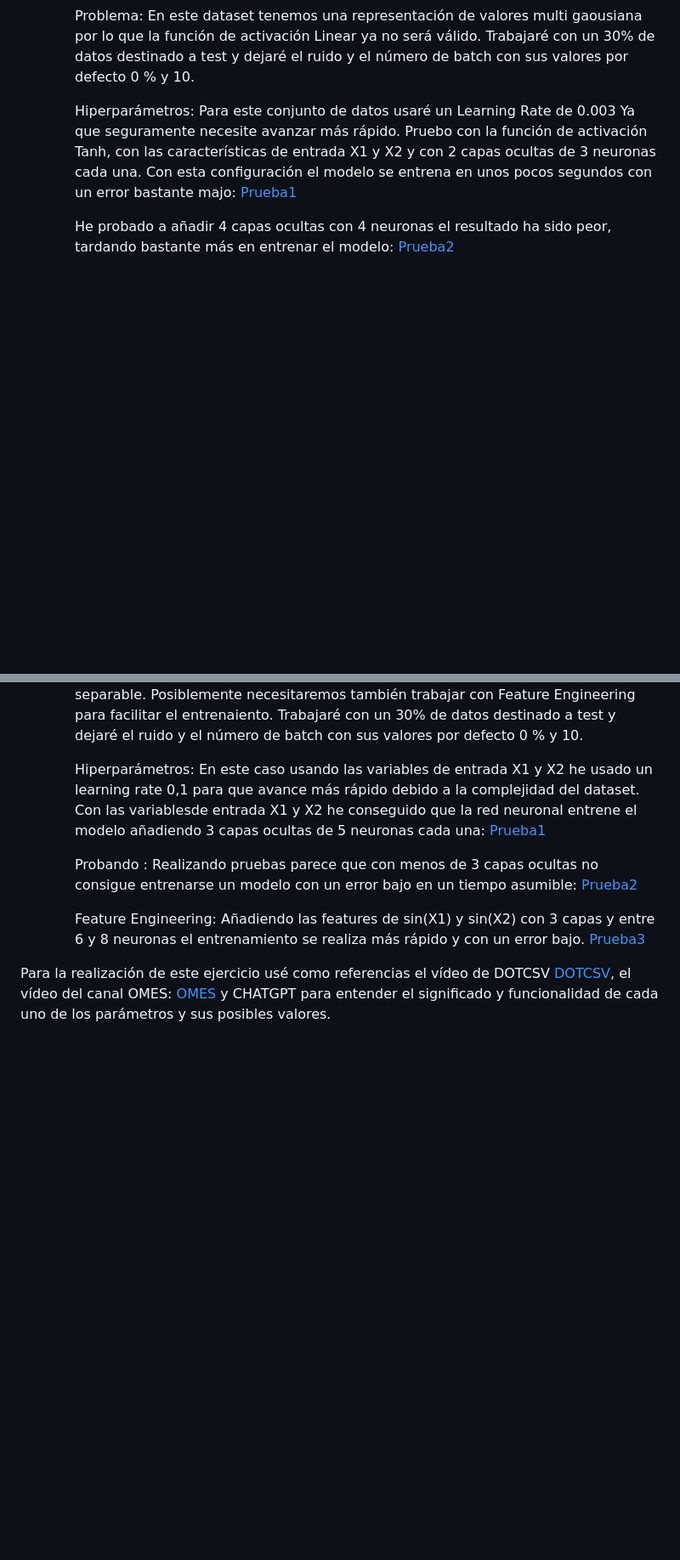
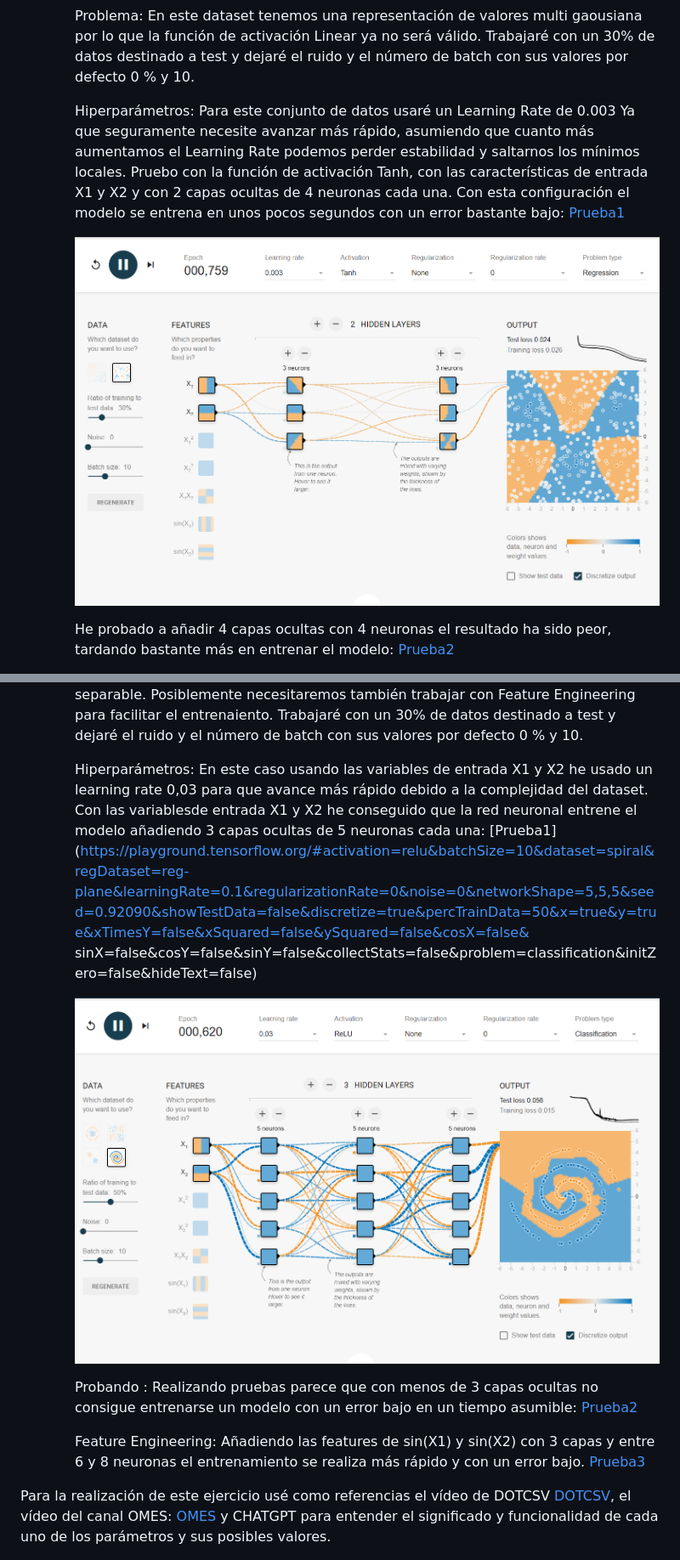
Before and after one commit to Mariorb88/pia, a Markdown page: t9-tf-playground-mario-rey/tarea9.md, 2 parts joined by grey strips. Shown at 85% size. GitHub-like rendering; pictures changed too: t9-tf-playground-mario-rey/image-1.png (added), t9-tf-playground-mario-rey/image-5.png (added); blank space fills up the shorter version.

Commit message:
Revisión e imágenes tarea 9

```diff
--- a/t9-tf-playground-mario-rey/tarea9.md
+++ b/t9-tf-playground-mario-rey/tarea9.md
@@ -24,9 +26,11 @@ Resultados y Evaluación: análisis y comparación de los resultados.
 
         Problema: En este dataset tenemos una representación de valores multi gaousiana por lo que la función de activación Linear ya no será válido. Trabajaré con un 30% de datos destinado a test y dejaré el ruido y el número de batch con sus valores por defecto 0 % y 10.
 
-        Hiperparámetros: Para este conjunto de datos usaré un Learning Rate de 0.003 Ya que seguramente necesite avanzar más rápido.
-        Pruebo con la función de activación Tanh, con las características de entrada X1 y X2 y con 2 capas ocultas de 3 neuronas cada una.
-        Con esta configuración el modelo se entrena en unos pocos segundos con un error bastante majo: [Prueba1](https://playground.tensorflow.org/#activation=tanh&batchSize=10&dataset=circle&regDataset=reg-gauss&learningRate=0.003&regularizationRate=0&noise=0&networkShape=3,3&seed=0.75122&showTestData=false&discretize=true&percTrainData=30&x=true&y=true&xTimesY=false&xSquared=false&ySquared=false&cosX=false&sinX=false&cosY=false&sinY=false&collectStats=false&problem=regression&initZero=false&hideText=false)
+        Hiperparámetros: Para este conjunto de datos usaré un Learning Rate de 0.003 Ya que seguramente necesite avanzar más rápido, asumiendo que cuanto más aumentamos el Learning Rate podemos perder estabilidad y saltarnos los mínimos locales.
+        Pruebo con la función de activación Tanh, con las características de entrada X1 y X2 y con 2 capas ocultas de 4 neuronas cada una.
+        Con esta configuración el modelo se entrena en unos pocos segundos con un error bastante bajo: [Prueba1](https://playground.tensorflow.org/#activation=tanh&batchSize=10&dataset=circle&regDataset=reg-gauss&learningRate=0.003&regularizationRate=0&noise=0&networkShape=3,3&seed=0.75122&showTestData=false&discretize=true&percTrainData=30&x=true&y=true&xTimesY=false&xSquared=false&ySquared=false&cosX=false&sinX=false&cosY=false&sinY=false&collectStats=false&problem=regression&initZero=false&hideText=false)
+
+        ![Prueba1](image-1.png)
 
         He probado a añadir 4 capas ocultas con 4 neuronas el resultado ha sido peor, tardando bastante más en entrenar el modelo: [Prueba2](https://playground.tensorflow.org/#activation=tanh&batchSize=10&dataset=circle&regDataset=reg-gauss&learningRate=0.003&regularizationRate=0&noise=0&networkShape=4,4,4,4&seed=0.75122&showTestData=false&discretize=true&percTrainData=30&x=true&y=true&xTimesY=false&xSquared=false&ySquared=false&cosX=false&sinX=false&cosY=false&sinY=false&collectStats=false&problem=regression&initZero=false&hideText=false)
 
@@ -69,7 +80,10 @@ Resultados y Evaluación: análisis y comparación de los resultados.
 
         Problema: En este dataset tenemos una representación de 2 grupos de valores en espiral que parten del mismo origen enlazándose pero sincruzarse. Para entrenar este modelo necesitaremos múltiples capas y neuronas al no ser linealmente separable. Posiblemente necesitaremos también trabajar con Feature Engineering para facilitar el entrenaiento. Trabajaré con un 30% de datos destinado a test y dejaré el ruido y el número de batch con sus valores por defecto 0 % y 10.
 
-        Hiperparámetros: En este caso usando las variables de entrada X1 y X2 he usado un learning rate 0,1 para que avance más rápido debido a la complejidad del dataset. Con las variablesde entrada X1 y X2 he conseguido que la red neuronal entrene el modelo añadiendo 3 capas ocultas de 5 neuronas cada una: [Prueba1](https://playground.tensorflow.org/#activation=relu&batchSize=10&dataset=spiral&regDataset=reg-plane&learningRate=0.1&regularizationRate=0&noise=0&networkShape=5,5,5&seed=0.92090&showTestData=false&discretize=true&percTrainData=50&x=true&y=true&xTimesY=false&xSquared=false&ySquared=false&cosX=false&sinX=false&cosY=false&sinY=false&collectStats=false&problem=classification&initZero=false&hideText=false)
+        Hiperparámetros: En este caso usando las variables de entrada X1 y X2 he usado un learning rate 0,03 para que avance más rápido debido a la complejidad del dataset. Con las variablesde entrada X1 y X2 he conseguido que la red neuronal entrene el modelo añadiendo 3 capas ocultas de 5 neuronas cada una: [Prueba1](https://playground.tensorflow.org/#activation=relu&batchSize=10&dataset=spiral&regDataset=reg-plane&learningRate=0.1&regularizationRate=0&noise=0&networkShape=5,5,5&seed=0.92090&showTestData=false&discretize=true&percTrainData=50&x=true&y=true&xTimesY=false&xSquared=false&ySquared=false&cosX=false&
+        sinX=false&cosY=false&sinY=false&collectStats=false&problem=classification&initZero=false&hideText=false)
+
+        ![Prueba1](image-5.png)
 
         Probando : Realizando pruebas parece que con menos de 3 capas ocultas no consigue entrenarse un modelo con un error bajo en un tiempo asumible: [Prueba2](https://playground.tensorflow.org/#activation=relu&batchSize=10&dataset=spiral&regDataset=reg-plane&learningRate=0.1&regularizationRate=0&noise=0&networkShape=7,7&seed=0.33862&showTestData=false&discretize=true&percTrainData=30&x=true&y=true&xTimesY=false&xSquared=false&ySquared=false&cosX=false&sinX=false&cosY=false&sinY=false&collectStats=false&problem=classification&initZero=false&hideText=false)
 
```
Also changed, not shown: other parts of t9-tf-playground-mario-rey/tarea9.md (+9 -0 lines), t9-tf-playground-mario-rey/image-2.png (added), t9-tf-playground-mario-rey/image-3.png (added), t9-tf-playground-mario-rey/image-4.png (added), t9-tf-playground-mario-rey/image.png (added).
